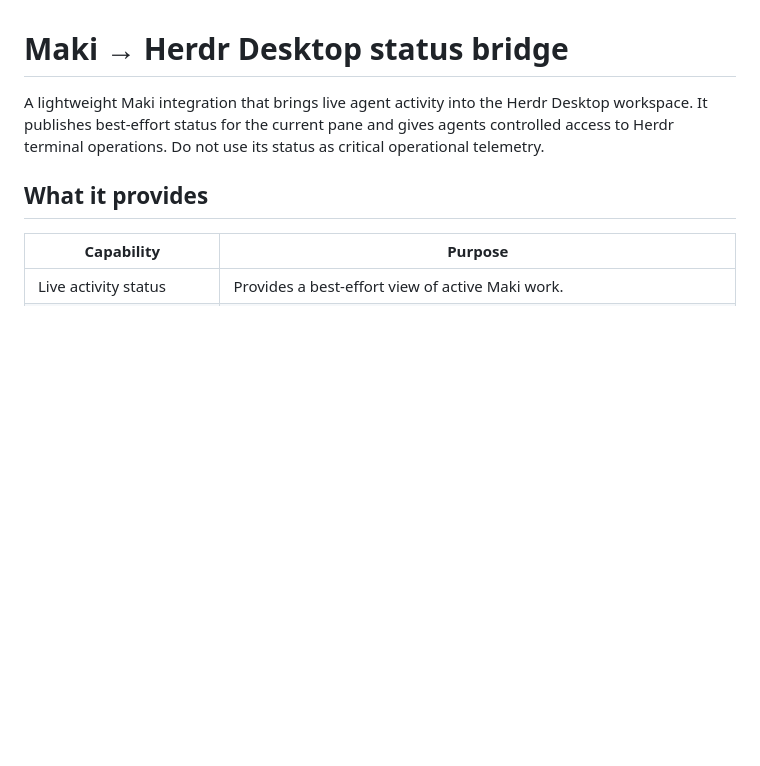
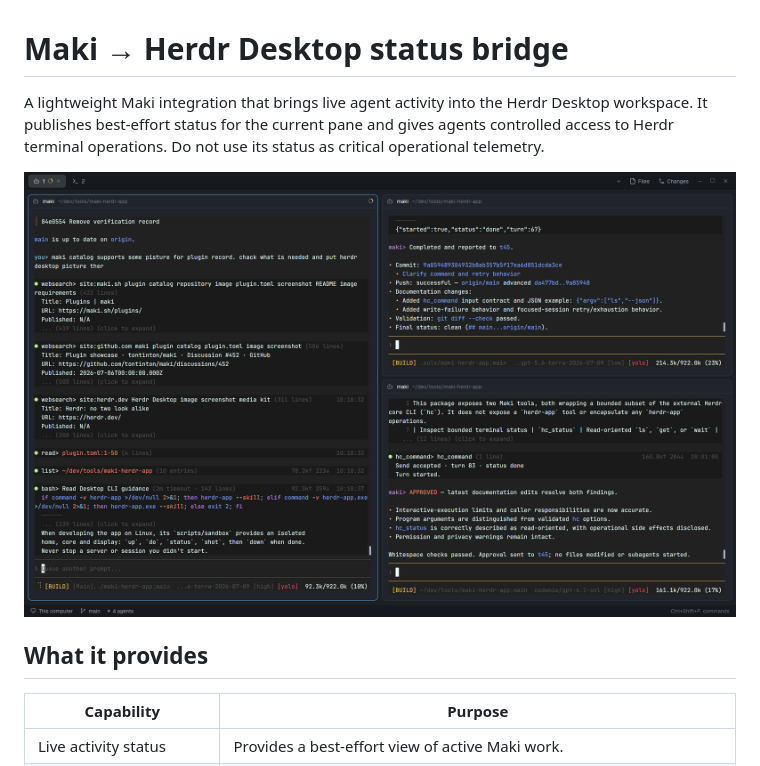
Before and after one commit to jluzny/maki-herdr-app, a Markdown page: README.md, the part around the change. Rendered like a GitHub page; pictures changed too: assets/herdr-desktop.png (added); blank space fills up the shorter version.

Commit message:
Add Herdr Desktop catalog cover

```diff
--- a/README.md
+++ b/README.md
@@ -1,6 +1,8 @@
 # Maki → Herdr Desktop status bridge
 
 A lightweight Maki integration that brings live agent activity into the Herdr Desktop workspace. It publishes best-effort status for the current pane and gives agents controlled access to Herdr terminal operations. Do not use its status as critical operational telemetry.
+
+![Herdr Desktop showing Maki agent activity](assets/herdr-desktop.png)
 
 ## What it provides
 
```
